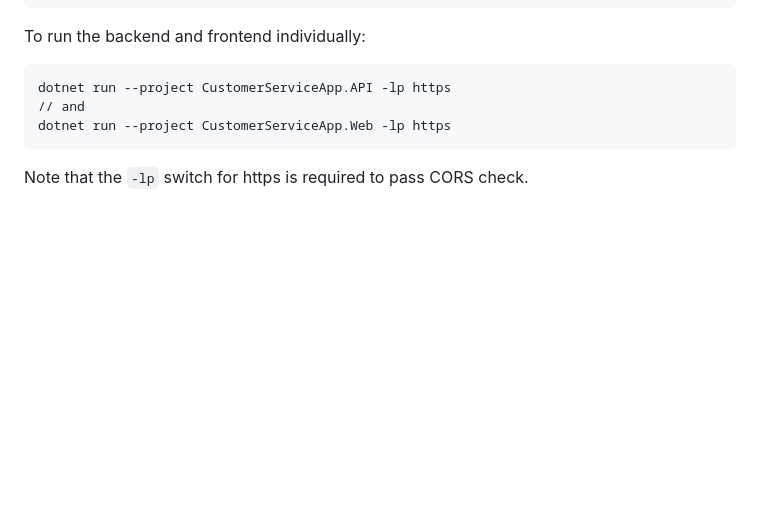
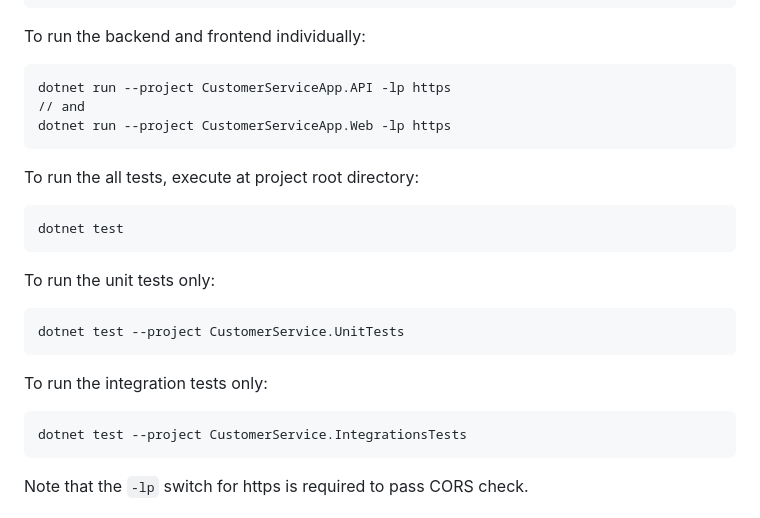
Before and after one commit to ferrywlto/cs-ticketing, a Markdown page: README.md, the part around the change. Drawn GitHub-style; blank space fills up the shorter version.

Commit message:
doc: Add instructions on running tests.

````diff
--- a/README.md
+++ b/README.md
@@ -40,6 +40,21 @@ To run the backend and frontend individually:
 dotnet run --project CustomerServiceApp.API -lp https
 // and
 dotnet run --project CustomerServiceApp.Web -lp https
+```
+
+To run the all tests, execute at project root directory:
+```
+dotnet test
+```
+
+To run the unit tests only:
+```
+dotnet test --project CustomerService.UnitTests
+```
+
+To run the integration tests only:
+```
+dotnet test --project CustomerService.IntegrationsTests
 ```
 
 Note that the `-lp` switch for https is required to pass CORS check.
````
